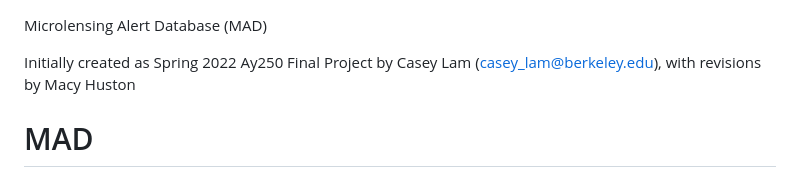
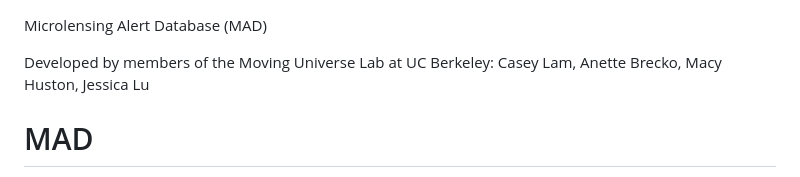
Before and after one commit to MovingUniverseLab/MAD, a Markdown page: README.md, the part around the change. Rendered like a GitHub page.

```diff
--- a/README.md
+++ b/README.md
@@ -1,6 +1,6 @@
 Microlensing Alert Database (MAD)
 
-Initially created as Spring 2022 Ay250 Final Project by Casey Lam (casey_lam@berkeley.edu), with revisions by Macy Huston
+Developed by members of the Moving Universe Lab at UC Berkeley: Casey Lam, Anette Brecko, Macy Huston, Jessica Lu
 
 # MAD
 Microlensing Alerts Database (MAD) is a Flask webapp that allows the user to
```
